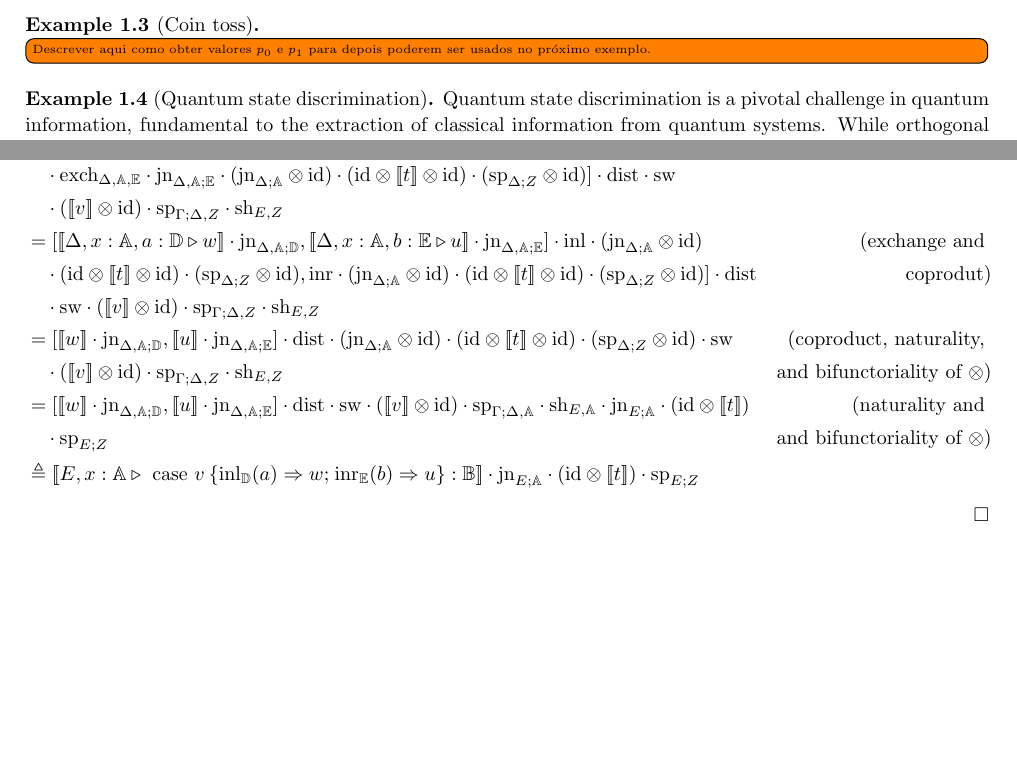
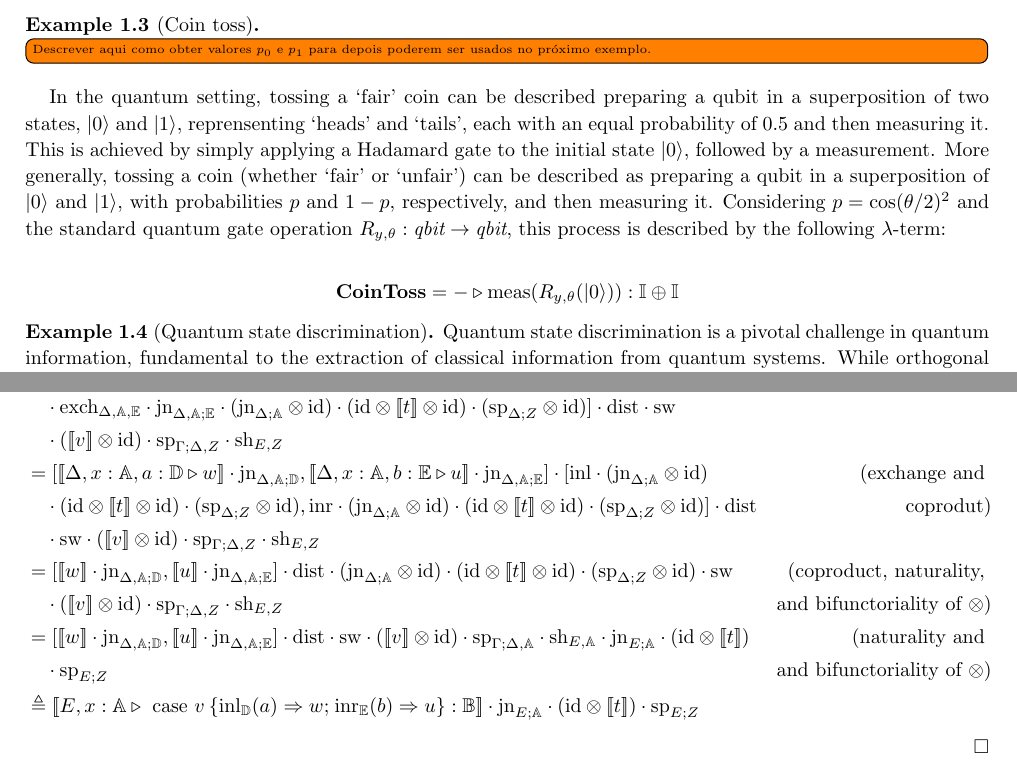
Before and after one commit to BrunaMSalgado/Msc_Bruna_23-24, a LaTeX paper (notas/notes.tex): two parts of pages 2 and 7 of 9, joined at a grey line, cut so that both start at the same text, the shorter picture padded with empty space. Compiled offline with pdfLaTeX.

Commit message:
coin_toss

```diff
--- a/notas/notes.tex
+++ b/notas/notes.tex
@@ -295,6 +295,13 @@ and quantum information.
 poderem ser usados no próximo exemplo.}
 \end{example}
 
+In the quantum setting, tossing a `fair' coin can be described preparing a qubit in a superposition of two states, $\ket{0}$ and $\ket{1}$, reprensenting `heads' and `tails', each with an equal probability of $0.5$ and then measuring it. This is achieved by simply applying a Hadamard gate to the initial state $\ket{0}$, followed by a measurement.
+More generally, tossing a coin (whether `fair' or `unfair') can be described as preparing a qubit in a superposition of  $\ket{0}$ and $\ket{1}$, with probabilities $p$ and $1-p$, respectively,  and then measuring it.  Considering $p= \cos(\theta/2)^2$ and the standard quantum gate operation $R_{y,\theta} : \emph{qbit} \to \emph{qbit}$,  this process is described by the following $\lambda$-term:
+
+\begin{align*}
+  &\textbf{CoinToss} = - \vljud \text{meas} (R_{y,\theta} (\ket{0})): \typeI \oplus \typeI
+\end{align*}
+
 \begin{example}[Quantum state discrimination]
 
 Quantum state discrimination is a pivotal challenge in quantum information,
@@ -653,7 +660,7 @@ The second case follows from induction, the exchange rule, the universal propert
   & = [[\![ w ]\!] \cdot \text{exch}_{\Delta, \typeA,\typeD} \cdot \text{jn}_{\Delta, \typeA; \typeD} \cdot (\text{jn}_{\Delta; \typeA} \otimes \text{id}) \cdot (\text{id} \otimes [\![t]\!]  \otimes \text{id}) \cdot  (\text{sp}_{\Delta; Z} \otimes \text{id}),  [\![ u ]\!]  & {(\text{naturality})} \\
   & \hspace{10pt} \cdot \text{exch}_{\Delta, \typeA,\typeE} \cdot \text{jn}_{\Delta, \typeA; \typeE} \cdot (\text{jn}_{\Delta; \typeA} \otimes \text{id}) \cdot (\text{id} \otimes [\![t]\!]  \otimes \text{id}) \cdot  (\text{sp}_{\Delta; Z} \otimes \text{id}) ] \cdot \text{dist} \cdot \text{sw}  \\
   &  \hspace{10pt} \cdot ([\![v]\!] \otimes \text{id})  \cdot \text{sp}_{\Gamma; \Delta, Z} \cdot \text{sh}_{E,Z} \\
-  & = [[\![ \Delta  , x:\typeA ,  a:\typeD \vljud w]\!] \cdot \text{jn}_{\Delta, \typeA; \typeD}, [\![ \Delta  , x:\typeA ,  b:\typeE \vljud u]\!] \cdot \text{jn}_{\Delta, \typeA; \typeE}]  \cdot \inl  \cdot  (\text{jn}_{\Delta; \typeA} \otimes \text{id})     & {(\text{exchange and }}  \\
+  & = [[\![ \Delta  , x:\typeA ,  a:\typeD \vljud w]\!] \cdot \text{jn}_{\Delta, \typeA; \typeD}, [\![ \Delta  , x:\typeA ,  b:\typeE \vljud u]\!] \cdot \text{jn}_{\Delta, \typeA; \typeE}]  \cdot [\inl  \cdot  (\text{jn}_{\Delta; \typeA} \otimes \text{id})     & {(\text{exchange and }}  \\
   & \hspace{10pt} \cdot (\text{id} \otimes [\![t]\!]  \otimes \text{id})  \cdot (\text{sp}_{\Delta; Z} \otimes \text{id}),\inr \cdot (\text{jn}_{\Delta; \typeA} \otimes \text{id})   \cdot (\text{id} \otimes [\![t]\!]  \otimes \text{id}) \cdot  (\text{sp}_{\Delta; Z} \otimes \text{id})] \cdot \text{dist}  & { \text{coprodut})}\\
   & \hspace{10pt} \cdot \text{sw} \cdot ([\![v]\!] \otimes \text{id})  \cdot \text{sp}_{\Gamma; \Delta, Z} \cdot \text{sh}_{E,Z} \\
   &= [[\![w]\!] \cdot \text{jn}_{\Delta, \typeA; \typeD}, [\![u]\!] \cdot \text{jn}_{\Delta, \typeA; \typeE}]  \cdot \text{dist} \cdot (\text{jn}_{\Delta; \typeA} \otimes \text{id})   \cdot (\text{id} \otimes [\![t]\!]  \otimes \text{id}) \cdot  (\text{sp}_{\Delta; Z} \otimes \text{id}) \cdot \text{sw}  & {(\text{coproduct, naturality, }}  \\
```
Also changed, not shown: notas/notes.tex (2 more changed lines).
